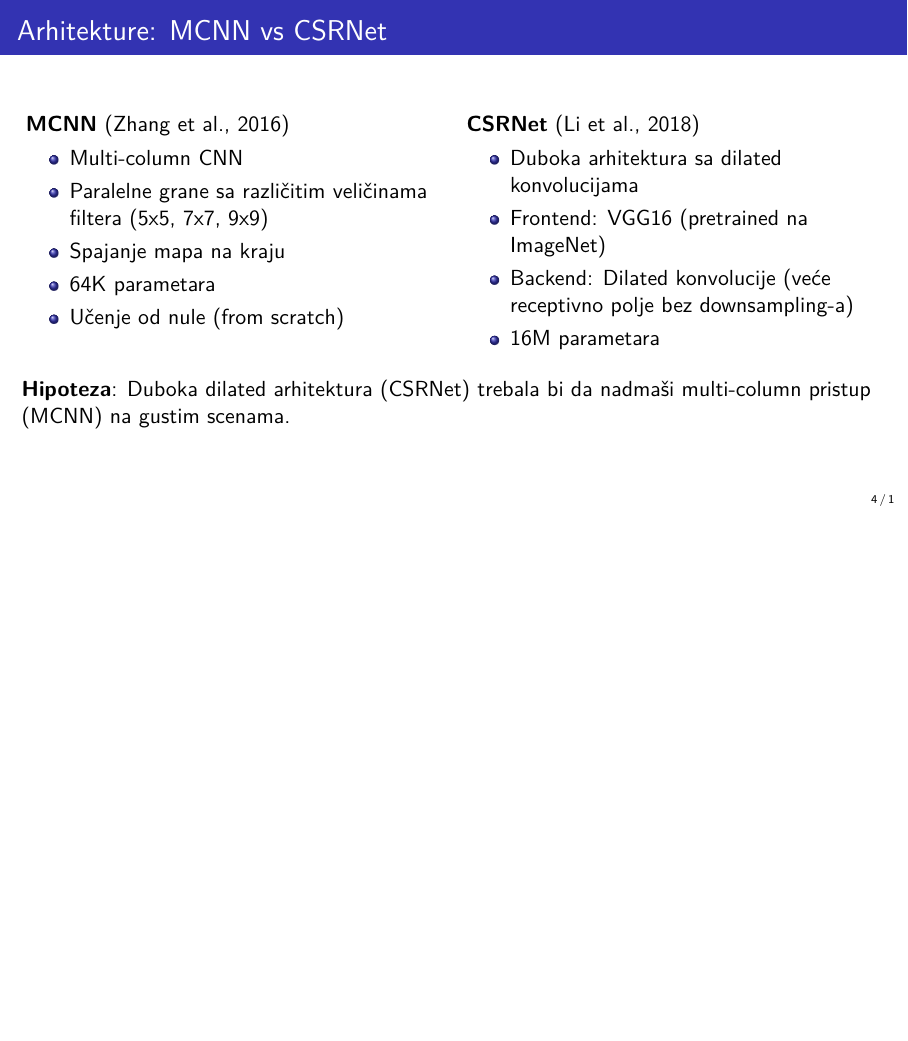
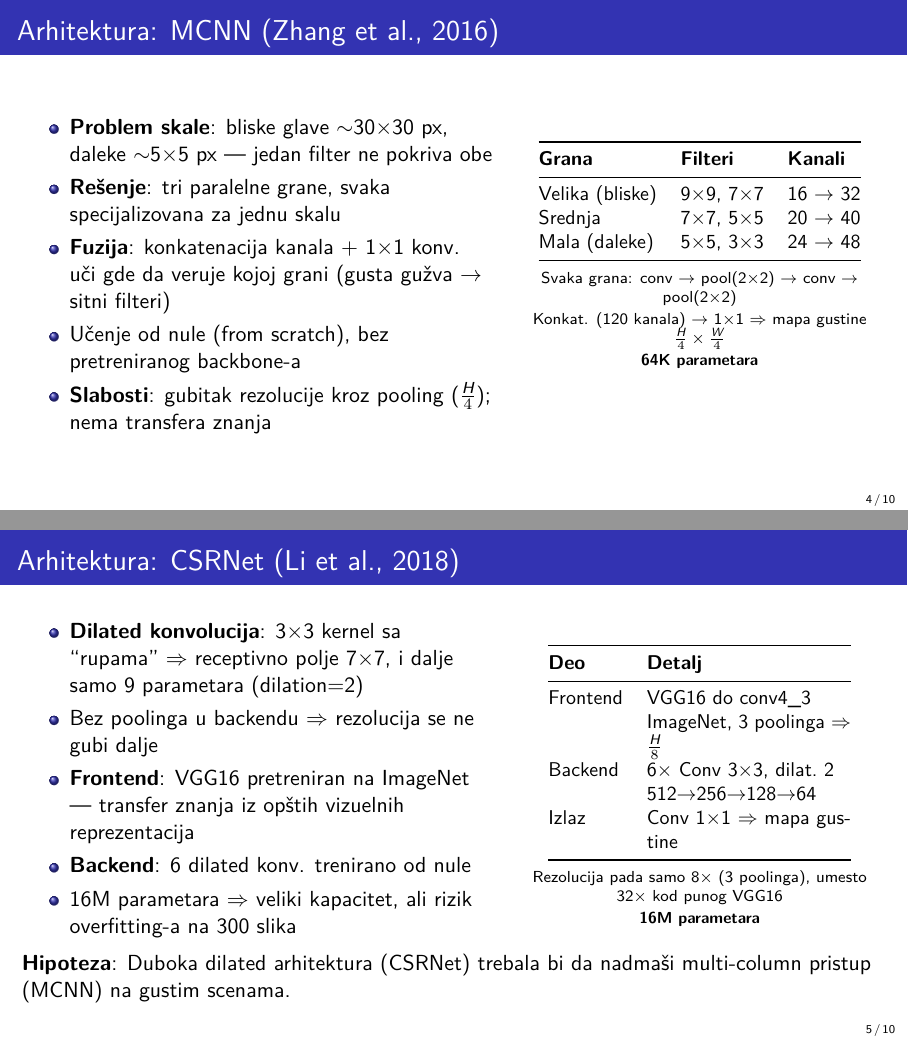
Before and after one commit to fbrg141/csrnet-mcnn-crowd-counting, LaTeX slides (presentation/presentation.tex): page 4 of 9 before the commit and pages 4 and 5 of 10 after it, the two joined at a grey line, the shorter picture padded with empty space. The pictures show the PDF file presentation/presentation.pdf that the author committed with the source.

Commit message:
add presentation

```diff
--- a/presentation/presentation.tex
+++ b/presentation/presentation.tex
@@ -79,26 +90,70 @@
-\begin{frame}{Arhitekture: MCNN vs CSRNet}
+% Slide 4a: Architecture - MCNN
+\begin{frame}{Arhitektura: MCNN (Zhang et al., 2016)}
     \begin{columns}[T]
-        \column{0.48\textwidth}
-        \textbf{MCNN} (Zhang et al., 2016)
+        \column{0.54\textwidth}
         \begin{itemize}
-            \item Multi-column CNN
-            \item Paralelne grane sa različitim veličinama filtera (5x5, 7x7, 9x9)
-            \item Spajanje mapa na kraju
-            \item 64K parametara
-            \item Učenje od nule (from scratch)
+            \item \textbf{Problem skale}: bliske glave $\sim$30$\times$30 px, daleke $\sim$5$\times$5 px --- jedan filter ne pokriva obe
+            \item \textbf{Rešenje}: tri paralelne grane, svaka specijalizovana za jednu skalu
+            \item \textbf{Fuzija}: konkatenacija kanala + 1$\times$1 konv. uči gde da veruje kojoj grani (gusta gužva $\rightarrow$ sitni filteri)
+            \item Učenje od nule (from scratch), bez pretreniranog backbone-a
+            \item \textbf{Slabosti}: gubitak rezolucije kroz pooling ($\frac{H}{4}$); nema transfera znanja
         \end{itemize}
 
-        \column{0.48\textwidth}
-        \textbf{CSRNet} (Li et al., 2018)
+        \column{0.42\textwidth}
+        \begin{center}
+            \small
+            \begin{tabular}{@{}lll@{}}
+                \toprule
+                \textbf{Grana} & \textbf{Filteri} & \textbf{Kanali} \\
+                \midrule
+                Velika (bliske) & 9$\times$9, 7$\times$7 & 16 $\rightarrow$ 32 \\
+                Srednja & 7$\times$7, 5$\times$5 & 20 $\rightarrow$ 40 \\
+                Mala (daleke) & 5$\times$5, 3$\times$3 & 24 $\rightarrow$ 48 \\
+                \bottomrule
+            \end{tabular}
+            \\ [0.4em]
+            \scriptsize
+            Svaka grana: conv $\rightarrow$ pool(2$\times$2) $\rightarrow$ conv $\rightarrow$ pool(2$\times$2)\\ [0.2em]
+            Konkat. (120 kanala) $\rightarrow$ 1$\times$1 $\Rightarrow$ mapa gustine $\frac{H}{4}\times\frac{W}{4}$\\ [0.2em]
+            \textbf{64K parametara}
+        \end{center}
+    \end{columns}
+\end{frame}
+
+% Slide 4b: Architecture - CSRNet
+\begin{frame}{Arhitektura: CSRNet (Li et al., 2018)}
+    \begin{columns}[T]
+        \column{0.54\textwidth}
         \begin{itemize}
-            \item Duboka arhitektura sa dilated konvolucijama
-            \item Frontend: VGG16 (pretrained na ImageNet)
-            \item Backend: Dilated konvolucije (veće receptivno polje bez downsampling-a)
-            \item 16M parametara
+            \item \textbf{Dilated konvolucija}: 3$\times$3 kernel sa ``rupama'' $\Rightarrow$ receptivno polje 7$\times$7, i dalje samo 9 parametara (dilation=2)
+            \item Bez poolinga u backendu $\Rightarrow$ rezolucija se ne gubi dalje
+            \item \textbf{Frontend}: VGG16 pretreniran na ImageNet --- transfer znanja iz opštih vizuelnih reprezentacija
+            \item \textbf{Backend}: 6 dilated konv. trenirano od nule
+            \item 16M parametara $\Rightarrow$ veliki kapacitet, ali rizik overfitting-a na 300 slika
         \end{itemize}
+
+        \column{0.42\textwidth}
+        \begin{center}
+            \small
+            \begin{tabular}{@{}lp{3.6cm}@{}}
+                \toprule
+                \textbf{Deo} & \textbf{Detalj} \\
+                \midrule
+                Frontend & VGG16 do conv4\_3 \\
+                 & ImageNet, 3 poolinga $\Rightarrow$ $\frac{H}{8}$ \\
+                Backend & 6$\times$ Conv 3$\times$3, dilat.~2 \\
+                 & 512$\rightarrow$256$\rightarrow$128$\rightarrow$64 \\
+                Izlaz & Conv 1$\times$1 $\Rightarrow$ mapa gustine \\
+                \bottomrule
+            \end{tabular}
+            \\ [0.4em]
+            \scriptsize
+            Rezolucija pada samo 8$\times$ (3 poolinga), umesto 32$\times$ kod punog VGG16\\ [0.2em]
+            \textbf{16M parametara}
+        \end{center}
     \end{columns}
 
-    \vspace{0.5cm}
+    \vspace{0.25cm}
     \textbf{Hipoteza}: Duboka dilated arhitektura (CSRNet) trebala bi da nadmaši multi-column pristup (MCNN) na gustim scenama.
 \end{frame}
 
```
Also changed, not shown: presentation/presentation.pdf, presentation/presentation.tex (41 more changed lines).
